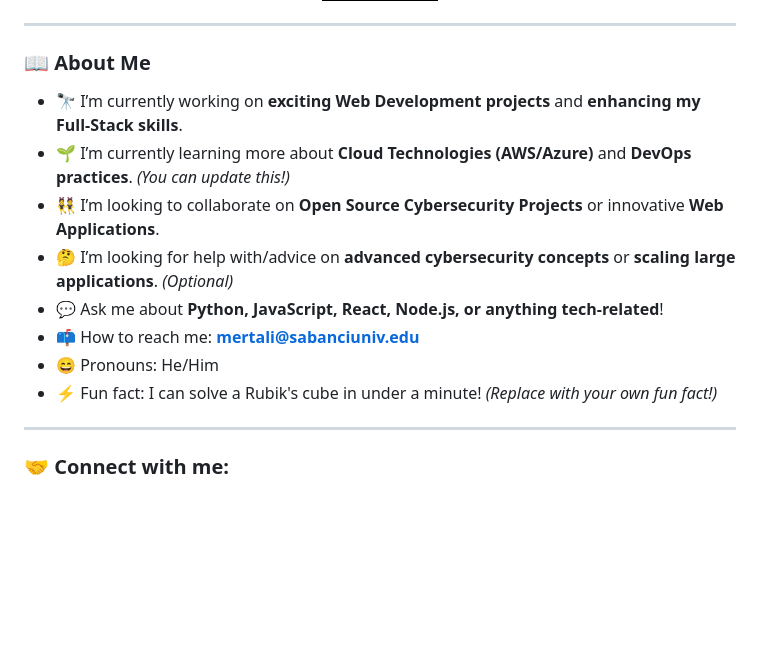
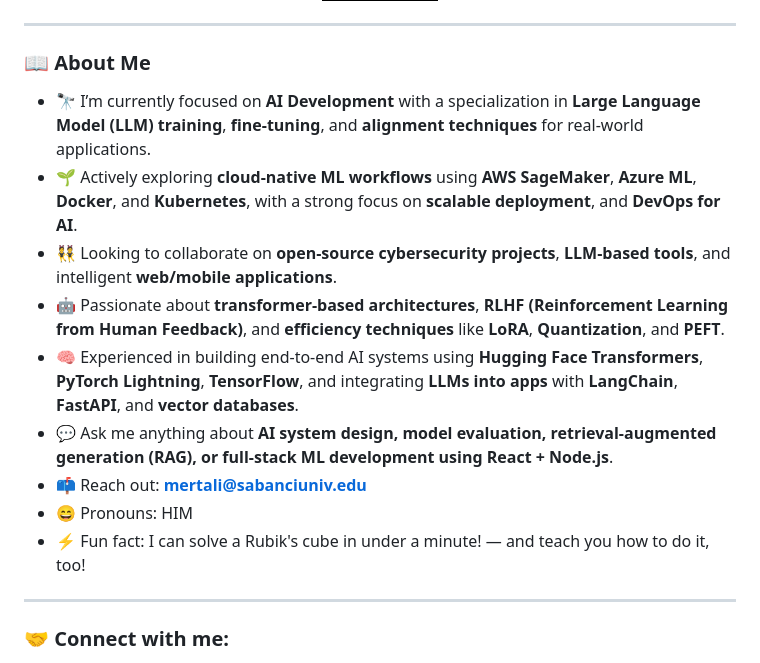
Before and after one commit to mertaliclk/mertaliclk, a Markdown page: README.md, the part around the change. Rendered like a GitHub page; badges without logos; blank space fills up the shorter version.

```diff
--- a/README.md
+++ b/README.md
@@ -30,14 +30,16 @@
 
 ### 📖 About Me
 
-- 🔭 I’m currently working on **exciting Web Development projects** and **enhancing my Full-Stack skills**.
-- 🌱 I’m currently learning more about **Cloud Technologies (AWS/Azure)** and **DevOps practices**. *(You can update this!)*
-- 👯 I’m looking to collaborate on **Open Source Cybersecurity Projects** or innovative **Web Applications**.
-- 🤔 I’m looking for help with/advice on **advanced cybersecurity concepts** or **scaling large applications**. *(Optional)*
-- 💬 Ask me about **Python, JavaScript, React, Node.js, or anything tech-related**!
-- 📫 How to reach me: **mertali@sabanciuniv.edu**
-- 😄 Pronouns: He/Him
-- ⚡ Fun fact: I can solve a Rubik's cube in under a minute! *(Replace with your own fun fact!)*
+- 🔭 I’m currently focused on **AI Development** with a specialization in **Large Language Model (LLM) training**, **fine-tuning**, and **alignment techniques** for real-world applications.
+- 🌱 Actively exploring **cloud-native ML workflows** using **AWS SageMaker**, **Azure ML**, **Docker**, and **Kubernetes**, with a strong focus on **scalable deployment**, and **DevOps for AI**.
+- 👯 Looking to collaborate on **open-source cybersecurity projects**, **LLM-based tools**, and intelligent **web/mobile applications**.
+- 🤖 Passionate about **transformer-based architectures**, **RLHF (Reinforcement Learning from Human Feedback)**, and **efficiency techniques** like **LoRA**, **Quantization**, and **PEFT**.
+- 🧠 Experienced in building end-to-end AI systems using **Hugging Face Transformers**, **PyTorch Lightning**, **TensorFlow**, and integrating **LLMs into apps** with **LangChain**, **FastAPI**, and **vector databases**.
+- 💬 Ask me anything about **AI system design, model evaluation, retrieval-augmented generation (RAG), or full-stack ML development using React + Node.js**.
+- 📫 Reach out: **mertali@sabanciuniv.edu**
+- 😄 Pronouns: HIM
+- ⚡ Fun fact: I can solve a Rubik's cube in under a minute! — and teach you how to do it, too!
+
 
 ---
 
```
